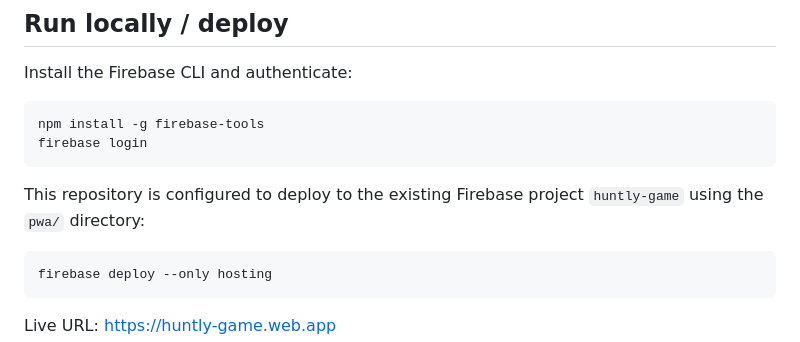
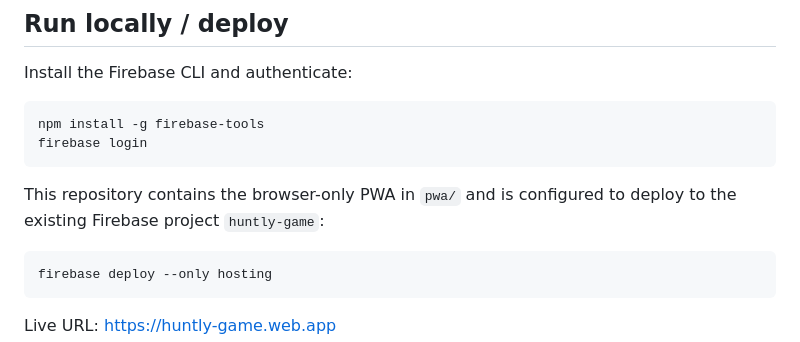
Before and after one commit to janczesko12/Huntly, a Markdown page: README.md, the part around the change. Drawn GitHub-style.

Commit message:
Document PWA-only repository layout

````diff
--- a/README.md
+++ b/README.md
@@ -30,7 +30,7 @@ npm install -g firebase-tools
 firebase login
 ```
 
-This repository is configured to deploy to the existing Firebase project `huntly-game` using the `pwa/` directory:
+This repository contains the browser-only PWA in `pwa/` and is configured to deploy to the existing Firebase project `huntly-game`:
 
 ```powershell
 firebase deploy --only hosting
````
